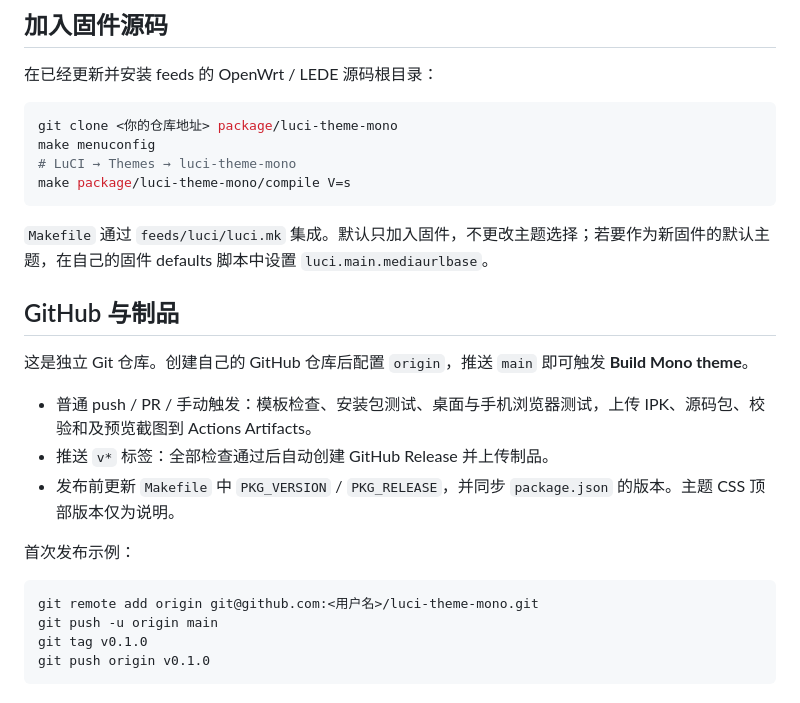
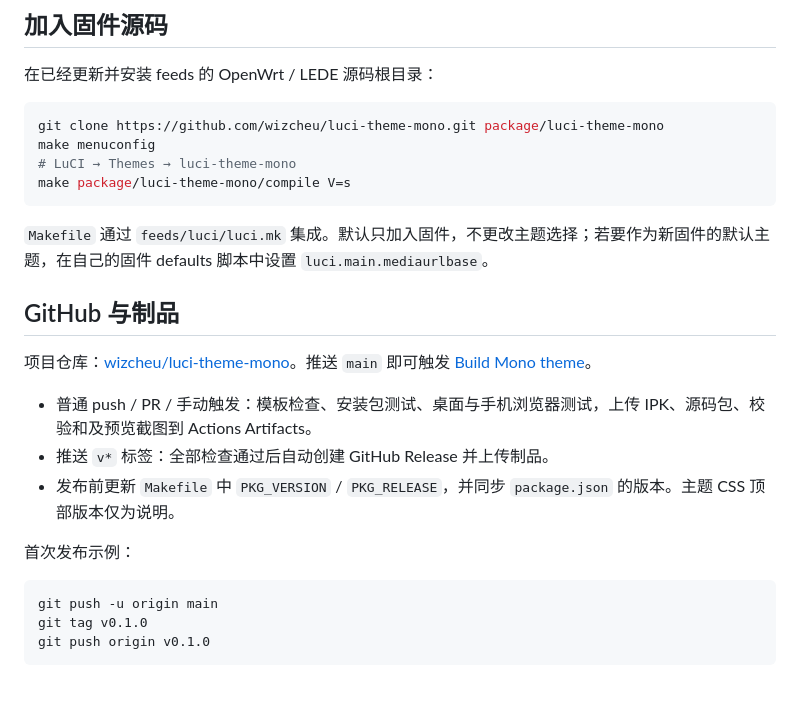
Before and after one commit to wizcheu/luci-theme-mono, a Markdown page: README.md, the part around one of its changes. GitHub-like rendering.

Commit message:
docs: link public repository and build workflow

````diff
--- a/README.md
+++ b/README.md
@@ -73,7 +75,7 @@ uci commit luci
 在已经更新并安装 feeds 的 OpenWrt / LEDE 源码根目录：
 
 ```sh
-git clone <你的仓库地址> package/luci-theme-mono
+git clone https://github.com/wizcheu/luci-theme-mono.git package/luci-theme-mono
 make menuconfig
 # LuCI → Themes → luci-theme-mono
 make package/luci-theme-mono/compile V=s
@@ -83,7 +85,7 @@ make package/luci-theme-mono/compile V=s
 
 ## GitHub 与制品
 
-这是独立 Git 仓库。创建自己的 GitHub 仓库后配置 `origin`，推送 `main` 即可触发 **Build Mono theme**。
+项目仓库：[wizcheu/luci-theme-mono](https://github.com/wizcheu/luci-theme-mono)。推送 `main` 即可触发 [Build Mono theme](https://github.com/wizcheu/luci-theme-mono/actions/workflows/build.yml)。
 
 - 普通 push / PR / 手动触发：模板检查、安装包测试、桌面与手机浏览器测试，上传 IPK、源码包、校验和及预览截图到 Actions Artifacts。
 - 推送 `v*` 标签：全部检查通过后自动创建 GitHub Release 并上传制品。
@@ -92,7 +94,6 @@ make package/luci-theme-mono/compile V=s
 首次发布示例：
 
 ```sh
-git remote add origin git@github.com:<用户名>/luci-theme-mono.git
 git push -u origin main
 git tag v0.1.0
 git push origin v0.1.0
````
Also changed, not shown: other parts of README.md (+2 -0 lines).
